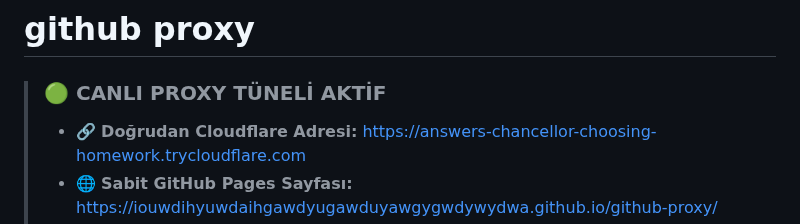
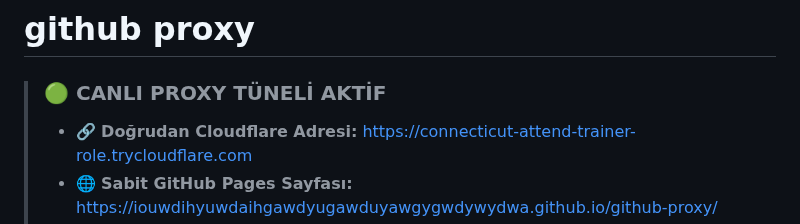
Before and after one commit to IOUWDIHYUWDAIHGAWDYUGAWDUYAWGYGWDYWYDWA/github-proxy, a Markdown page: README.md, the part around one of its changes. Rendered like a GitHub page.

Commit message:
chore: update live tunnel URL in README [skip ci]

```diff
--- a/README.md
+++ b/README.md
@@ -2,5 +2,5 @@
 
 <!-- LIVE_PREVIEW_STATUS:START -->
 > ### 🟢 CANLI PROXY TÜNELİ AKTİF
-> * 🔗 **Doğrudan Cloudflare Adresi:** [https://answers-chancellor-choosing-homework.trycloudflare.com](https://answers-chancellor-choosing-homework.trycloudflare.com)
+> * 🔗 **Doğrudan Cloudflare Adresi:** [https://connecticut-attend-trainer-role.trycloudflare.com](https://connecticut-attend-trainer-role.trycloudflare.com)
 > * 🌐 **Sabit GitHub Pages Sayfası:** [https://iouwdihyuwdaihgawdyugawduyawgygwdywydwa.github.io/github-proxy/](https://iouwdihyuwdaihgawdyugawduyawgygwdywydwa.github.io/github-proxy/)
```
Also changed, not shown: other parts of README.md (+1 -1 lines).
